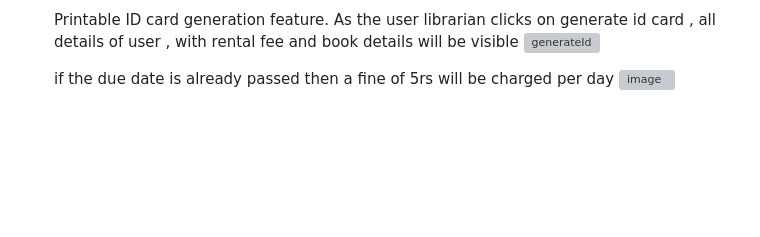
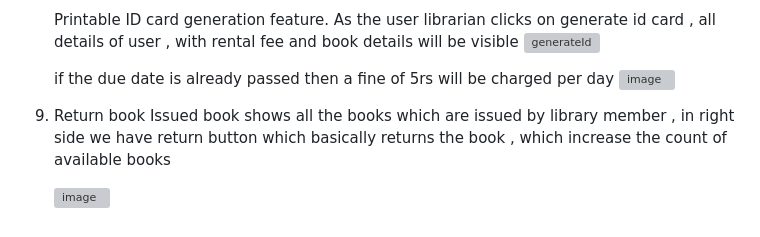
Before and after one commit to YashviiSharma/bookhive, a Markdown page: readme.md, the part around the change. Rendered like a GitHub page; blank space fills up the shorter version; grey boxes are pictures that could not be loaded.

```diff
--- a/readme.md
+++ b/readme.md
@@ -188,3 +188,8 @@ Screenshots
 
    if the due date is already passed then a fine of 5rs will be charged per day
    ![image](https://github.com/user-attachments/assets/41ff795d-29ba-4ced-b942-7103afbe13fc)
+
+9. Return book
+    Issued book shows all the books which are issued by library member , in right side we have return button which basically returns the book , which increase the       count of available books
+
+   ![image](https://github.com/user-attachments/assets/aa674710-8d30-42ca-ae74-38fdc756ef6a)
```
